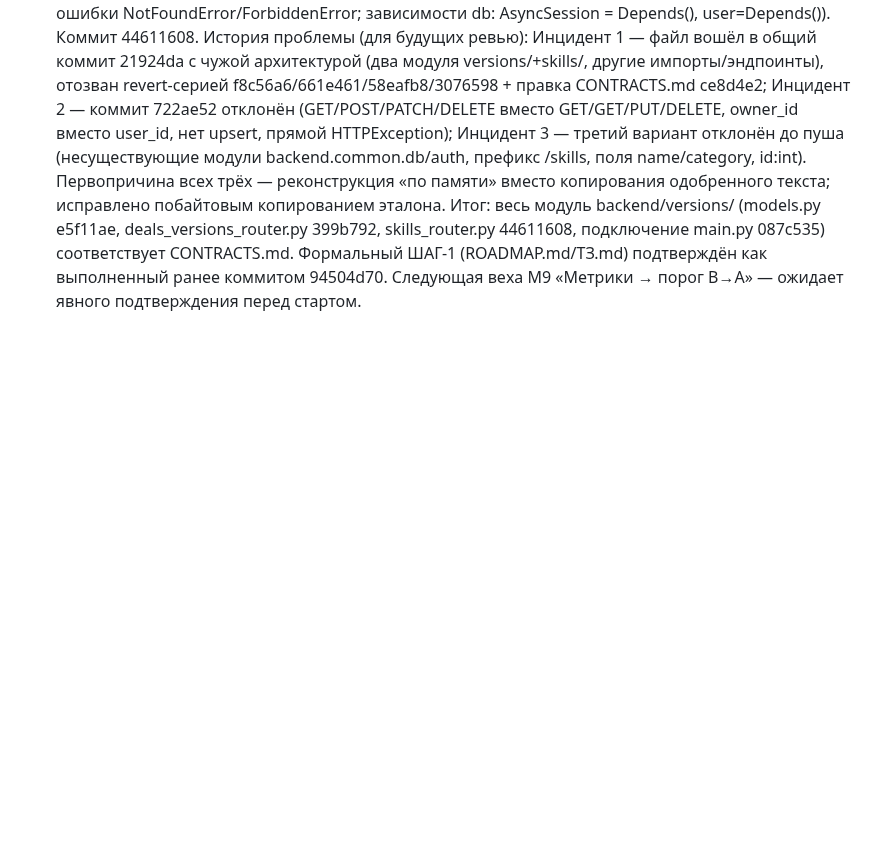
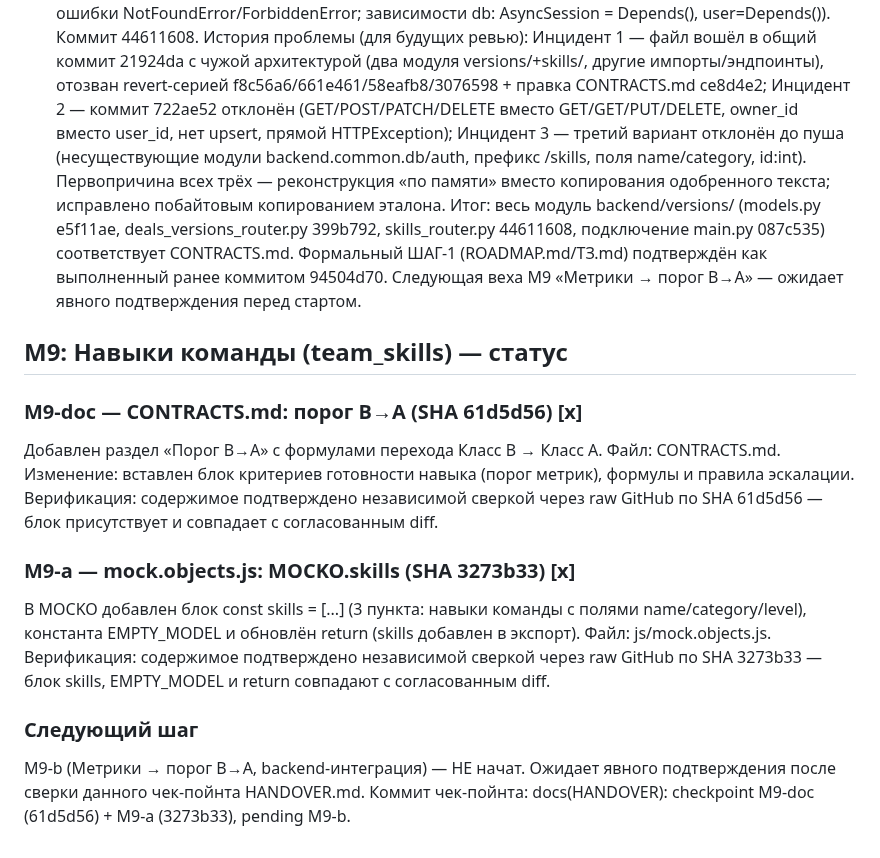
Before and after one commit to volhover-crypto/agropilot-web, a Markdown page: HANDOVER.md, the part around the change. Rendered like a GitHub page; blank space fills up the shorter version.

Commit message:
docs(HANDOVER): checkpoint M9-doc (61d5d56) + M9-a (3273b33), pending M9-b

```diff
--- a/HANDOVER.md
+++ b/HANDOVER.md
@@ -108,3 +108,14 @@ M1 Де-IoT/терминология · M2 Устранение заглушек
 - **M8 (esc/XSS hardening) [x]**: js/app.objects.js §helpers, esc(s) (стр.400). Добавлено экранирование одинарной кавычки: класс /[&<>"]/ -> /[&<>"']/ и в карту добавлено "'": '&#39;'. Все атрибуты в шаблонах используют двойные кавычки (value="...") и уже проходят через esc(), поэтому эксплуатируемого вектора не было, но добавление защищает от regression при появлении single-quoted атрибутов. Идемпотентно для текстовых узлов и double-quoted атрибутов (' в тексте рендерится как ' идентично). 0 ошибок линтера. Семантика данных не тронута. Коммит fix(M8): esc single-quote hardening (ожидает подтверждения).
 - **M7/M9 шаг 1 — CONTRACTS.md [x]**: Создан и заполнен файл CONTRACTS.md (213 строк). Содержит: 6 разделов — Общие соглашения, M7 Calendar (таблица + 4 эндпоинта), M9 DealVersions (таблица + 4 эндпоинта), M9 TeamSkills (таблица + 3 эндпоинта), правила авторизации, флаги CALENDAR_READY/VERSIONS_READY/SKILLS_READY, структура файлов backend/. Контракт согласован пользователем. Коммит docs(M7/M9): CONTRACTS.md — backend/frontend API contract (ожидает подтверждения).
 - Сессия 2026-07-10 (продолжение). **M9 backend versions/ — TeamSkills router закрыт [x]**: backend/versions/skills_router.py перезаписан побайтовой копией согласованного контракта (GET ""/GET "{skill_id}"/PUT ""(upsert через ON CONFLICT uq_user_skill)/DELETE "{skill_id}"; поле user_id; ошибки NotFoundError/ForbiddenError; зависимости db: AsyncSession = Depends(), user=Depends()). Коммит 44611608. История проблемы (для будущих ревью): Инцидент 1 — файл вошёл в общий коммит 21924da с чужой архитектурой (два модуля versions/+skills/, другие импорты/эндпоинты), отозван revert-серией f8c56a6/661e461/58eafb8/3076598 + правка CONTRACTS.md ce8d4e2; Инцидент 2 — коммит 722ae52 отклонён (GET/POST/PATCH/DELETE вместо GET/GET/PUT/DELETE, owner_id вместо user_id, нет upsert, прямой HTTPException); Инцидент 3 — третий вариант отклонён до пуша (несуществующие модули backend.common.db/auth, префикс /skills, поля name/category, id:int). Первопричина всех трёх — реконструкция «по памяти» вместо копирования одобренного текста; исправлено побайтовым копированием эталона. Итог: весь модуль backend/versions/ (models.py e5f11ae, deals_versions_router.py 399b792, skills_router.py 44611608, подключение main.py 087c535) соответствует CONTRACTS.md. Формальный ШАГ-1 (ROADMAP.md/ТЗ.md) подтверждён как выполненный ранее коммитом 94504d70. Следующая веха M9 «Метрики → порог B→A» — ожидает явного подтверждения перед стартом.
+
+## M9: Навыки команды (team_skills) — статус
+
+### M9-doc — CONTRACTS.md: порог B→A (SHA 61d5d56) [x]
+Добавлен раздел «Порог B→A» с формулами перехода Класс B → Класс A. Файл: CONTRACTS.md. Изменение: вставлен блок критериев готовности навыка (порог метрик), формулы и правила эскалации. Верификация: содержимое подтверждено независимой сверкой через raw GitHub по SHA 61d5d56 — блок присутствует и совпадает с согласованным diff.
+
+### M9-a — mock.objects.js: MOCKO.skills (SHA 3273b33) [x]
+В MOCKO добавлен блок const skills = [...] (3 пункта: навыки команды с полями name/category/level), константа EMPTY_MODEL и обновлён return (skills добавлен в экспорт). Файл: js/mock.objects.js. Верификация: содержимое подтверждено независимой сверкой через raw GitHub по SHA 3273b33 — блок skills, EMPTY_MODEL и return совпадают с согласованным diff.
+
+### Следующий шаг
+M9-b (Метрики → порог B→A, backend-интеграция) — НЕ начат. Ожидает явного подтверждения после сверки данного чек-пойнта HANDOVER.md. Коммит чек-пойнта: docs(HANDOVER): checkpoint M9-doc (61d5d56) + M9-a (3273b33), pending M9-b.
```
